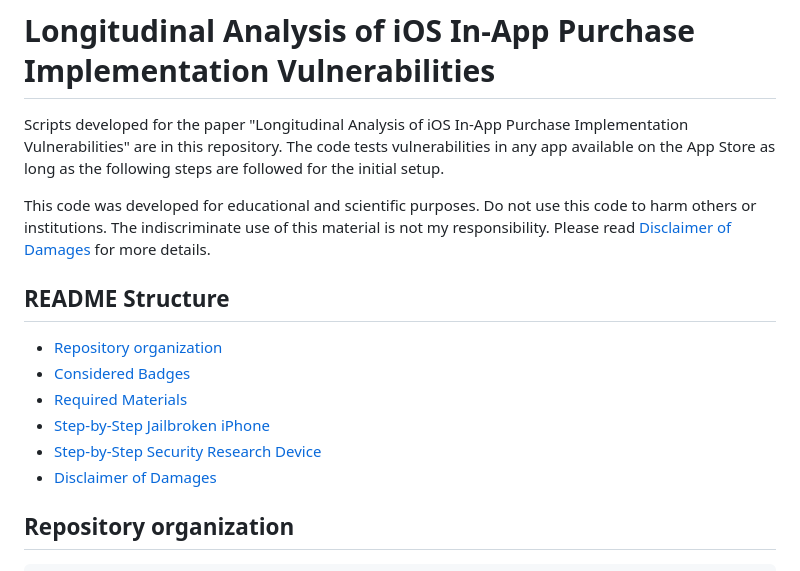
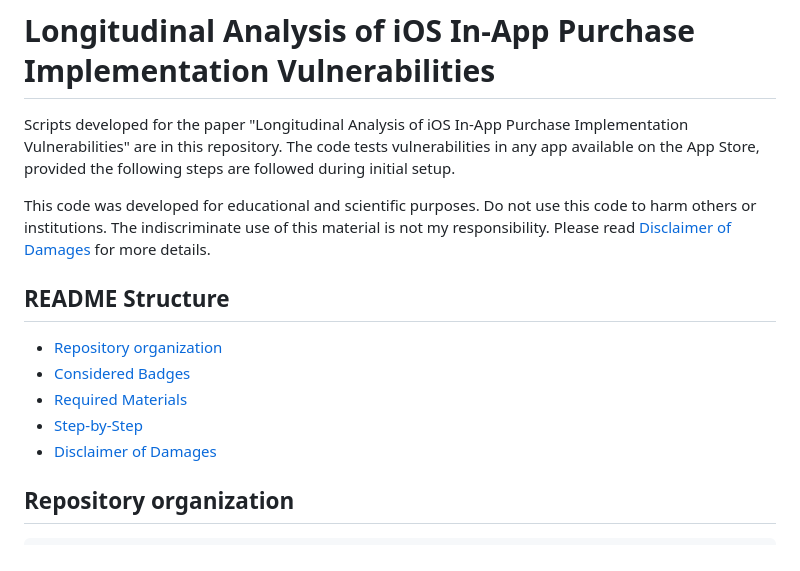
Before and after one commit to izmcm/bypass-iap-ios, a Markdown page: README.md, the part around one of its changes. GitHub-like rendering.

```diff
--- a/README.md
+++ b/README.md
@@ -1,6 +1,6 @@
 # Longitudinal Analysis of iOS In-App Purchase Implementation Vulnerabilities
 
-Scripts developed for the paper "Longitudinal Analysis of iOS In-App Purchase Implementation Vulnerabilities" are in this repository. The code tests vulnerabilities in any app available on the App Store as long as the following steps are followed for the initial setup.
+Scripts developed for the paper "Longitudinal Analysis of iOS In-App Purchase Implementation Vulnerabilities" are in this repository. The code tests vulnerabilities in any app available on the App Store, provided the following steps are followed during initial setup.
 
 This code was developed for educational and scientific purposes. Do not use this code to harm others or institutions. The indiscriminate use of this material is not my responsibility. Please read [Disclaimer of Damages](##-Disclaimer-of-Damages) for more details.
 
@@ -8,8 +8,7 @@ This code was developed for educational and scientific purposes. Do not use this
 * [Repository organization](#repository-organization)
 * [Considered Badges](#considered-badges)
 * [Required Materials](#required-materials)
-* [Step-by-Step Jailbroken iPhone](#step-by-step-jailbroken-iphone)
-* [Step-by-Step Security Research Device](#step-by-step-security-research-device)
+* [Step-by-Step](#step-by-step)
 * [Disclaimer of Damages](#disclaimer-of-damages)
 
 ## Repository organization
```
Also changed, not shown: other parts of README.md (+146 -17 lines).
